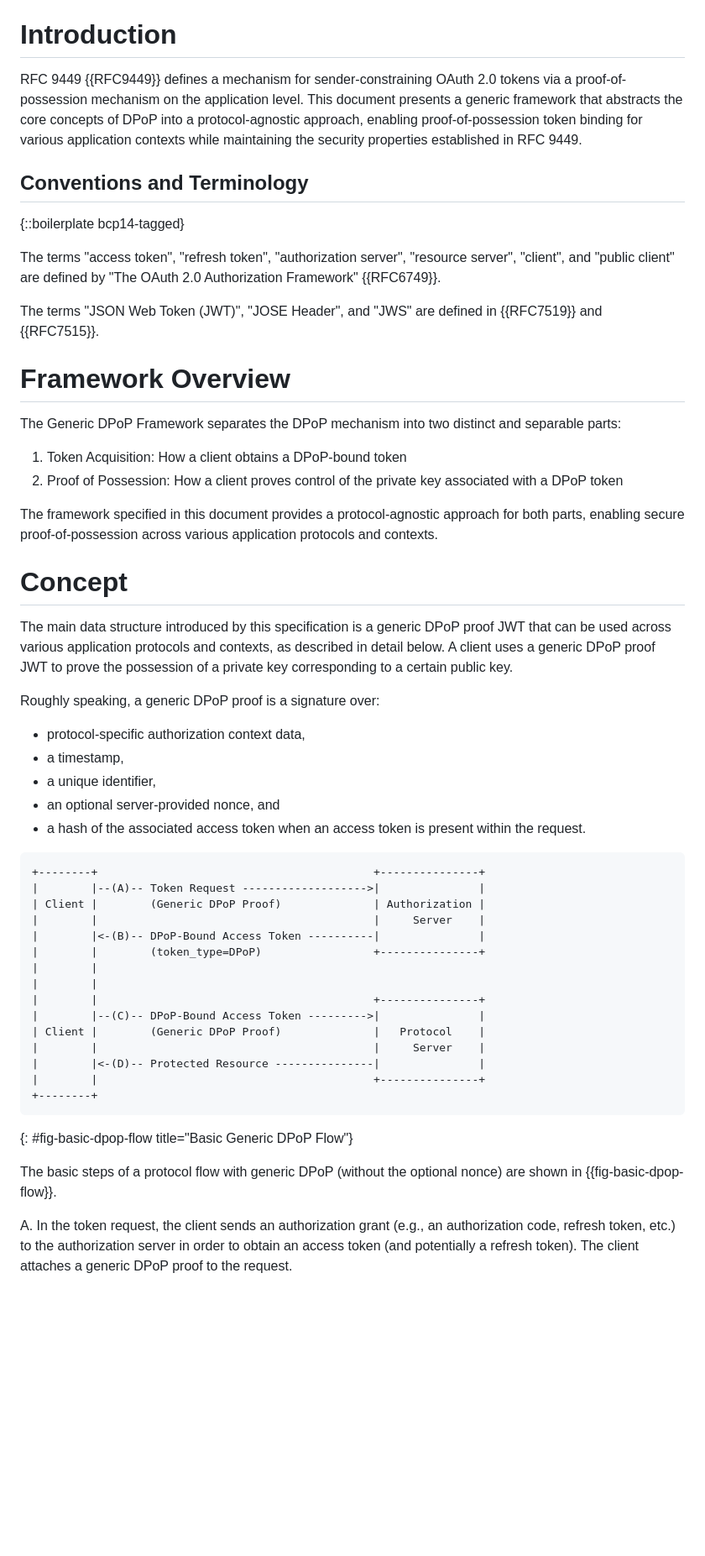
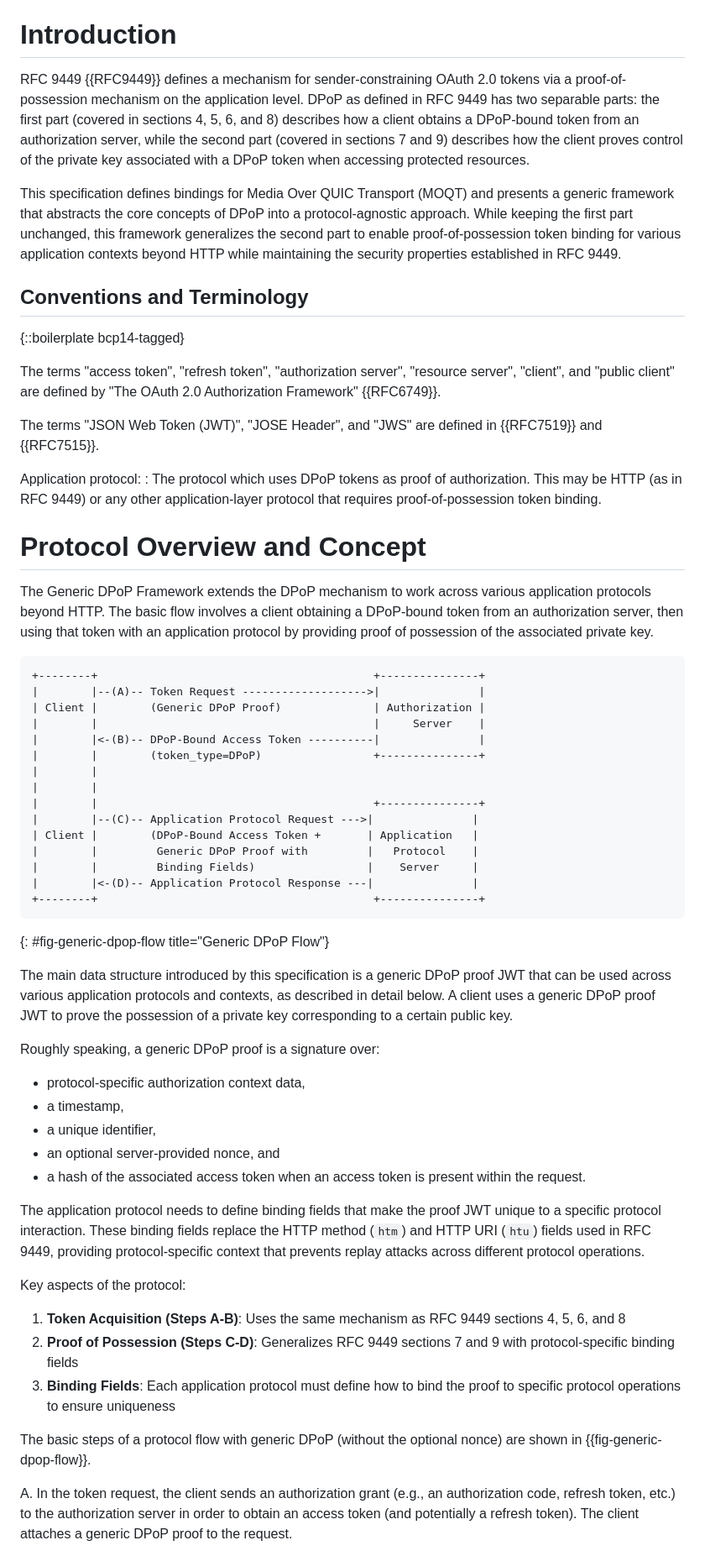
Before and after one commit to suhasHere/dpop-generic-proof, a Markdown page: draft-nandakumar-oauth-dpop-proof.md, the part around the change printed below. Shown: that part at 84% size. GitHub-like rendering; blank space fills up the shorter version.

```diff
--- a/draft-nandakumar-oauth-dpop-proof.md
+++ b/draft-nandakumar-oauth-dpop-proof.md
@@ -52,11 +52,19 @@ secure token binding across various application protocols and contexts.
 # Introduction
 
 RFC 9449 {{RFC9449}} defines a mechanism for sender-constraining OAuth 2.0
-tokens via a proof-of-possession mechanism on the application level. This
-document presents a generic framework that abstracts the core concepts of DPoP
-into a protocol-agnostic approach, enabling proof-of-possession token binding
-for various application contexts while maintaining the security properties
-established in RFC 9449.
+tokens via a proof-of-possession mechanism on the application level. DPoP as
+defined in RFC 9449 has two separable parts: the first part (covered in
+sections 4, 5, 6, and 8) describes how a client obtains a DPoP-bound token
+from an authorization server, while the second part (covered in sections 7 and
+9) describes how the client proves control of the private key associated with
+a DPoP token when accessing protected resources.
+
+This specification defines bindings for Media Over QUIC Transport (MOQT) and
+presents a generic framework that abstracts the core concepts of DPoP into a
+protocol-agnostic approach. While keeping the first part unchanged, this
+framework generalizes the second part to enable proof-of-possession token
+binding for various application contexts beyond HTTP while maintaining the
+security properties established in RFC 9449.
 
 ## Conventions and Terminology
 
@@ -69,20 +77,37 @@ Authorization Framework" {{RFC6749}}.
 The terms "JSON Web Token (JWT)", "JOSE Header", and "JWS" are defined in
 {{RFC7519}} and {{RFC7515}}.
 
-# Framework Overview
+Application protocol:
+: The protocol which uses DPoP tokens as proof of authorization. This may be
+  HTTP (as in RFC 9449) or any other application-layer protocol that requires
+  proof-of-possession token binding.
 
-The Generic DPoP Framework separates the DPoP mechanism into two distinct and
-separable parts:
+# Protocol Overview and Concept
 
-1. Token Acquisition: How a client obtains a DPoP-bound token
-2. Proof of Possession: How a client proves control of the private key
-   associated with a DPoP token
+The Generic DPoP Framework extends the DPoP mechanism to work across various
+application protocols beyond HTTP. The basic flow involves a client obtaining
+a DPoP-bound token from an authorization server, then using that token with
+an application protocol by providing proof of possession of the associated
+private key.
 
-The framework specified in this document provides a protocol-agnostic approach
-for both parts, enabling secure proof-of-possession across various application
-protocols and contexts.
-
-# Concept
+~~~
++--------+                                          +---------------+
+|        |--(A)-- Token Request ------------------->|               |
+| Client |        (Generic DPoP Proof)              | Authorization |
+|        |                                          |     Server    |
+|        |<-(B)-- DPoP-Bound Access Token ----------|               |
+|        |        (token_type=DPoP)                 +---------------+
+|        |
+|        |
+|        |                                          +---------------+
+|        |--(C)-- Application Protocol Request --->|               |
+| Client |        (DPoP-Bound Access Token +       | Application   |
+|        |         Generic DPoP Proof with         |   Protocol    |
+|        |         Binding Fields)                 |    Server     |
+|        |<-(D)-- Application Protocol Response ---|               |
++--------+                                          +---------------+
+~~~
+{: #fig-generic-dpop-flow title="Generic DPoP Flow"}
 
 The main data structure introduced by this specification is a generic DPoP
 proof JWT that can be used across various application protocols and contexts,
@@ -98,27 +123,23 @@ Roughly speaking, a generic DPoP proof is a signature over:
 * a hash of the associated access token when an access token is present
   within the request.
 
-~~~
-+--------+                                          +---------------+
-|        |--(A)-- Token Request ------------------->|               |
-| Client |        (Generic DPoP Proof)              | Authorization |
-|        |                                          |     Server    |
-|        |<-(B)-- DPoP-Bound Access Token ----------|               |
-|        |        (token_type=DPoP)                 +---------------+
-|        |
-|        |
-|        |                                          +---------------+
-|        |--(C)-- DPoP-Bound Access Token --------->|               |
-| Client |        (Generic DPoP Proof)              |   Protocol    |
-|        |                                          |     Server    |
-|        |<-(D)-- Protected Resource ---------------|               |
-|        |                                          +---------------+
-+--------+
-~~~
-{: #fig-basic-dpop-flow title="Basic Generic DPoP Flow"}
+The application protocol needs to define binding fields that make the proof JWT
+unique to a specific protocol interaction. These binding fields replace the
+HTTP method (`htm`) and HTTP URI (`htu`) fields used in RFC 9449, providing
+protocol-specific context that prevents replay attacks across different
+protocol operations.
+
+Key aspects of the protocol:
+
+1. **Token Acquisition (Steps A-B)**: Uses the same mechanism as RFC 9449
+   sections 4, 5, 6, and 8
+2. **Proof of Possession (Steps C-D)**: Generalizes RFC 9449 sections 7 and 9
+   with protocol-specific binding fields
+3. **Binding Fields**: Each application protocol must define how to bind the
+   proof to specific protocol operations to ensure uniqueness
 
 The basic steps of a protocol flow with generic DPoP (without the optional
-nonce) are shown in {{fig-basic-dpop-flow}}.
+nonce) are shown in {{fig-generic-dpop-flow}}.
 
 A. In the token request, the client sends an authorization grant (e.g., an
 authorization code, refresh token, etc.) to the authorization server in order
```
Also changed, not shown: other parts of draft-nandakumar-oauth-dpop-proof.md (+173 -93 lines).
